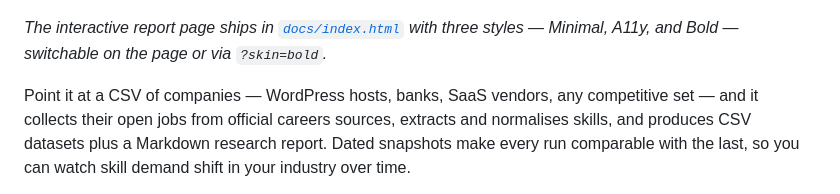
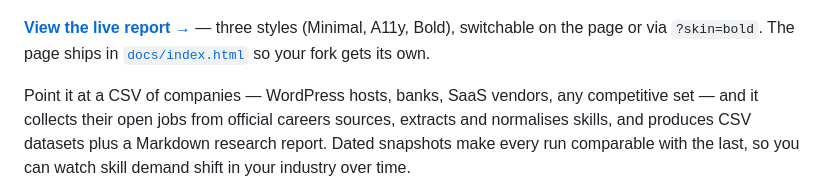
Before and after one commit to deshabhishek007/skills-watch, a Markdown page: README.md, the part around the change. GitHub-like rendering.

Commit message:
README: link the live GitHub Pages report
Co-Authored-By: Claude Fable 5 <noreply@anthropic.com>

```diff
--- a/README.md
+++ b/README.md
@@ -4,8 +4,9 @@
 
 ![Skills Watch — the skills your industry is actually hiring for](assets/hero.png)
 
-*The interactive report page ships in [`docs/index.html`](docs/index.html) with three
-styles — Minimal, A11y, and Bold — switchable on the page or via `?skin=bold`.*
+**[View the live report →](https://deshabhishek007.github.io/skills-watch/)** — three
+styles (Minimal, A11y, Bold), switchable on the page or via `?skin=bold`. The page
+ships in [`docs/index.html`](docs/index.html) so your fork gets its own.
 
 Point it at a CSV of companies — WordPress hosts, banks, SaaS vendors, any
 competitive set — and it collects their open jobs from official careers sources,
```
